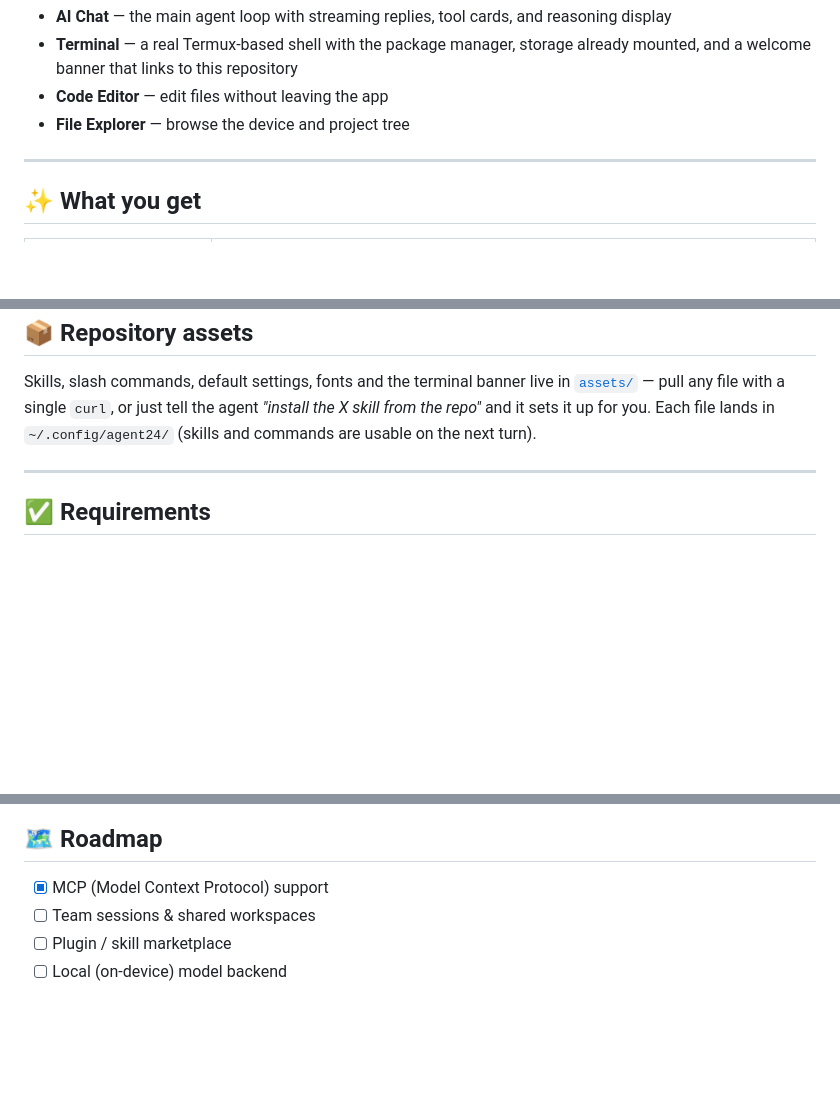
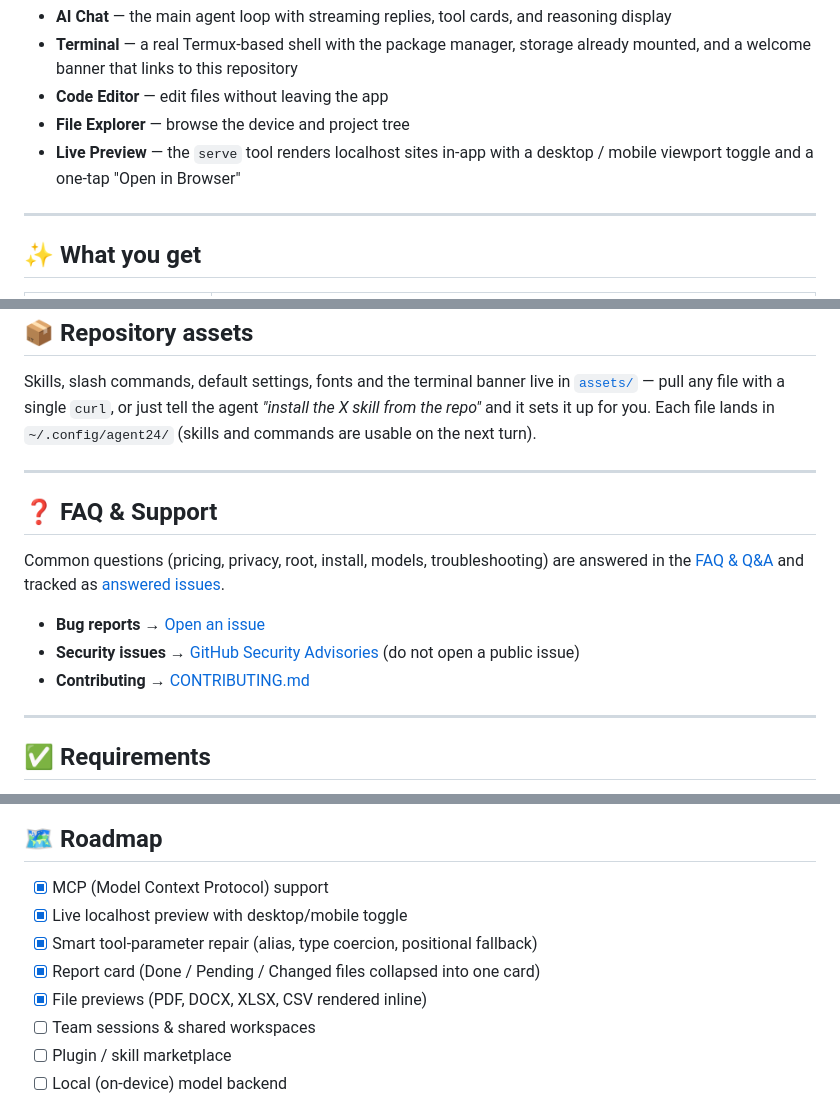
Before and after one commit to FoysalAhammad/agent24, a Markdown page: README.md, 3 parts joined by grey strips. Drawn GitHub-style; blank space fills up the shorter version.

```diff
--- a/README.md
+++ b/README.md
@@ -61,6 +63,8 @@ It ships as a complete workspace:
   already mounted, and a welcome banner that links to this repository
 - **Code Editor** — edit files without leaving the app
 - **File Explorer** — browse the device and project tree
+- **Live Preview** — the `serve` tool renders localhost sites in-app with a
+  desktop / mobile viewport toggle and a one-tap "Open in Browser"
 
 ---
 
@@ -200,6 +251,18 @@ from the repo"* and it sets it up for you. Each file lands in
 
 ---
 
+## ❓ FAQ & Support
+
+Common questions (pricing, privacy, root, install, models, troubleshooting) are
+answered in the [FAQ & Q&A](FAQ.md) and tracked as
+[answered issues](https://github.com/FoysalAhammad/agent24/issues?q=label%3Aquestion).
+
+- **Bug reports** → [Open an issue](https://github.com/Foysalahammad/agent24/issues/new?template=bug_report.md)
+- **Security issues** → [GitHub Security Advisories](https://github.com/FoysalAhammad/agent24/security/advisories) (do not open a public issue)
+- **Contributing** → [CONTRIBUTING.md](https://github.com/FoysalAhammad/agent24/blob/main/CONTRIBUTING.md)
+
+---
+
 ## ✅ Requirements
 
 - Android 8.0 (Oreo) or newer
@@ -230,6 +293,10 @@ agents, tools, permissions, providers, skills, MCP, sessions, and troubleshootin
 ## 🗺️ Roadmap
 
 - [x] MCP (Model Context Protocol) support
+- [x] Live localhost preview with desktop/mobile toggle
+- [x] Smart tool-parameter repair (alias, type coercion, positional fallback)
+- [x] Report card (Done / Pending / Changed files collapsed into one card)
+- [x] File previews (PDF, DOCX, XLSX, CSV rendered inline)
 - [ ] Team sessions & shared workspaces
 - [ ] Plugin / skill marketplace
 - [ ] Local (on-device) model backend
```
Also changed, not shown: other parts of README.md (+51 -2 lines).
